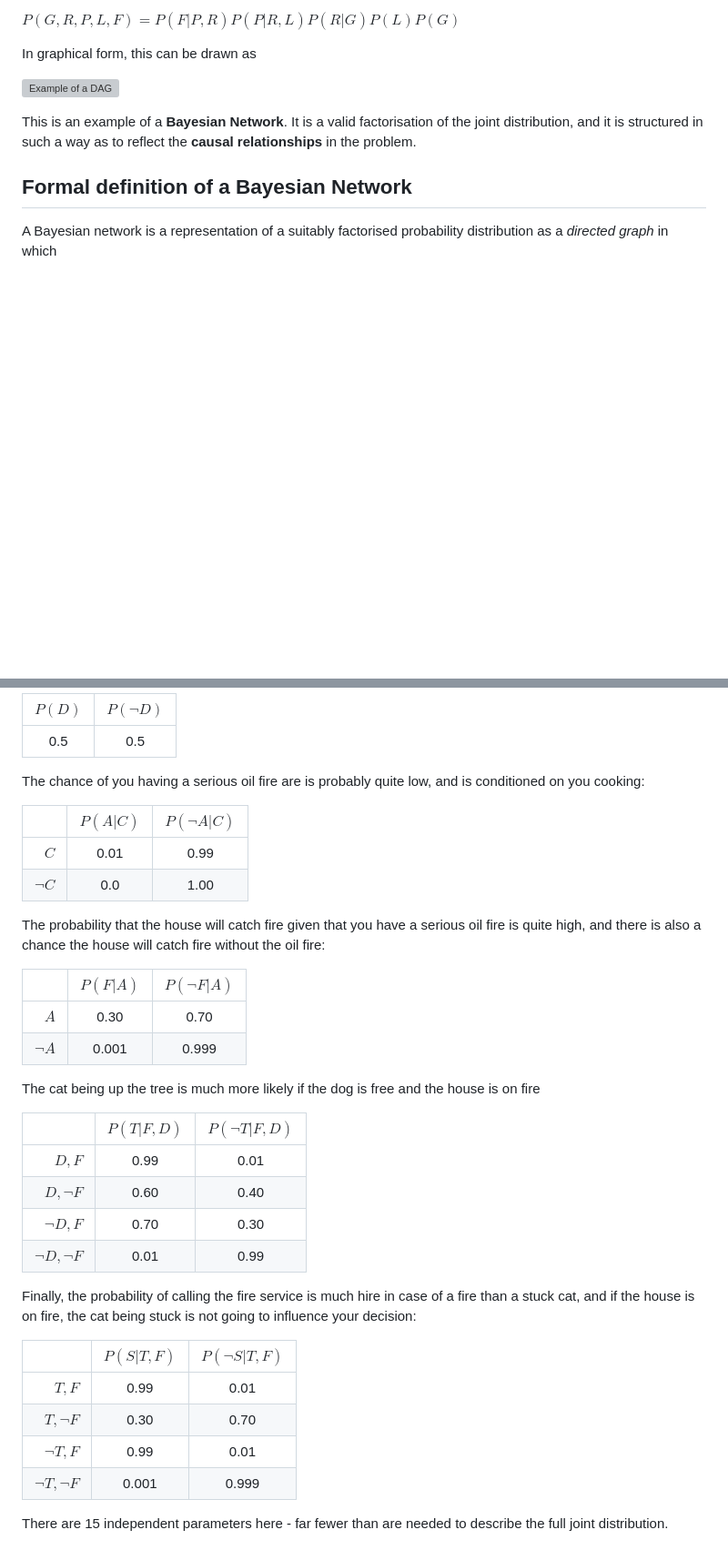
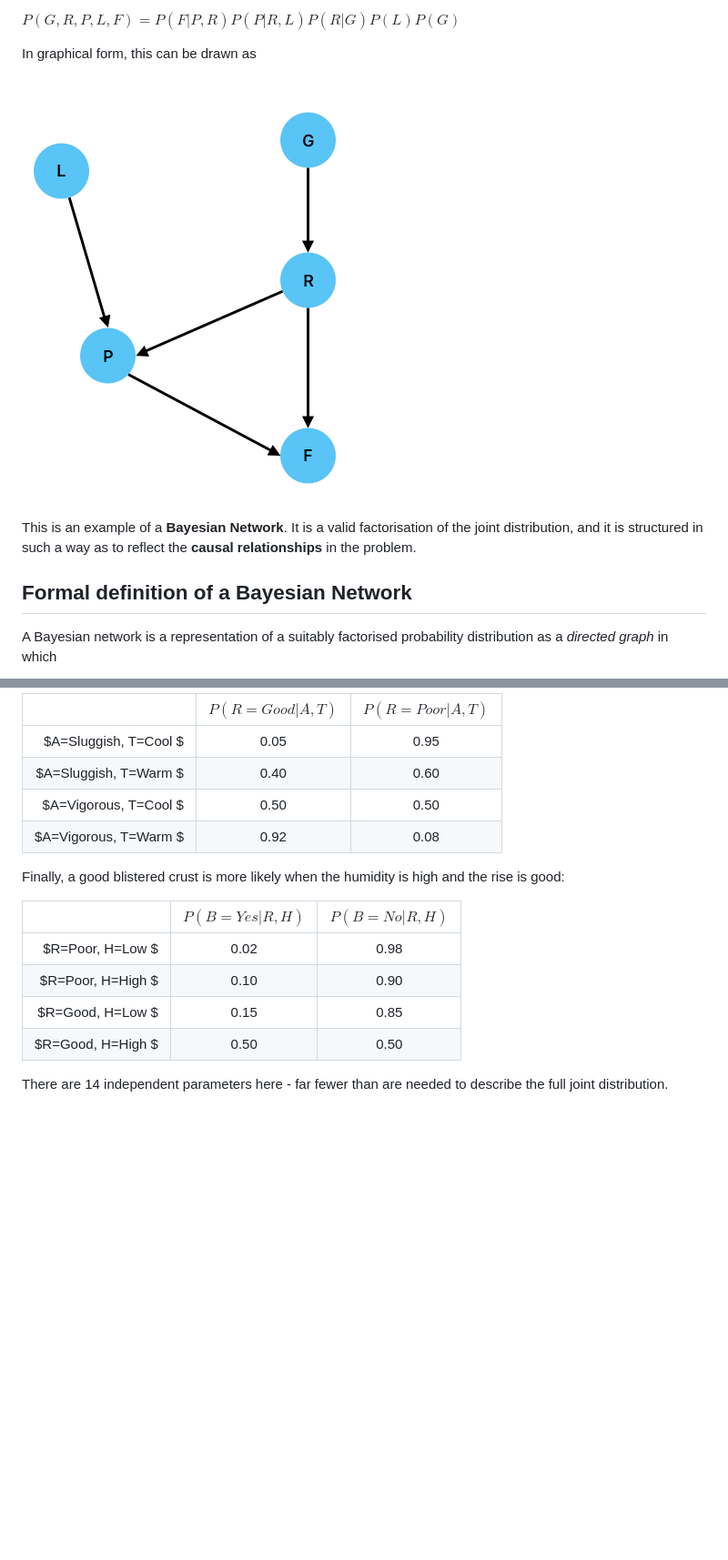
Before and after one commit to IainStyles/Knowledge-Engineering-2026, a Markdown page: 3.4 Bayesian Networks.md, 2 parts joined by grey strips. Shown at 91% size. Rendered like a GitHub page; pictures changed too: figures/SimpleBayesian.png (added); blank space fills up the shorter version; grey boxes are pictures that could not be loaded.

```diff
--- a/3.4 Bayesian Networks.md
+++ b/3.4 Bayesian Networks.md
@@ -48,7 +48,7 @@ $P(G,R,P,L,F) = P(F\vert P,R)P(P\vert R,L)P(R\vert G)P(L)P(G)$
 
 In graphical form, this can be drawn as
 
-![Example of a DAG](../images/SimpleBayesianNet.png)
+![Example of a DAG](./figures/SimpleBayesian.png)
 
 This is an example of a **Bayesian Network**. It is a valid factorisation of the joint distribution, and it is structured in such a way as to reflect the **causal relationships** in the problem.
 
@@ -141,40 +152,19 @@ Your neighbour's dog is often allowed to roam freely:
 
-| $P(D)$ | $P(\lnot D)$ |
-|:------:|:------------:|
-| 0.5    | 0.5          |
-
-The chance of you having a serious oil fire are is probably quite low, and is conditioned on you cooking:
-
-|           | $P(A\vert C)$ | $P(\lnot A\vert C)$ |
-|----------:|:-------------:|:-------------------:|
-| $C$       | 0.01          |  0.99               |
-| $\lnot C$ | 0.0           |  1.00               |
-
-The probability that the house will catch fire given that you have a serious oil fire is quite high, and there is also a chance the house will catch fire without the oil fire:
-
-|           | $P(F\vert A)$ | $P(\lnot F\vert A)$ |
-|----------:|:-------------:|:-------------------:|
-| $A$       | 0.30          |  0.70               |
-| $\lnot A$ | 0.001         |  0.999              |
+|                  | $P(R=Good\vert A,T)$ | $P(R=Poor\vert A,T)$ |
+|-----------------:|:---------------:|:---------------------:|
+| $A=Sluggish, T=Cool $ | 0.05            |  0.95                 |
+| $A=Sluggish, T=Warm $ | 0.40            |  0.60                 |
+| $A=Vigorous, T=Cool $ | 0.50            |  0.50                 |
+| $A=Vigorous, T=Warm $ | 0.92            |  0.08                 |
 
 
-The cat being up the tree is much more likely if the dog is free and the house is on fire
+Finally, a good blistered crust is more likely when the humidity is high and the rise is good:
 
-|                  | $P(T\vert F,D)$ | $P(\lnot T\vert F,D)$ |
+|                  | $P(B=Yes\vert R,H)$ | $P(B=No\vert R,H)$ |
 |-----------------:|:---------------:|:---------------------:|
-| $D,F$            | 0.99            |  0.01                 |
-| $D,\lnot F$      | 0.60            |  0.40                 |
-| $\lnot D,F$      | 0.70            |  0.30                 |
-| $\lnot D,\lnot F$| 0.01            |  0.99                |
+| $R=Poor, H=Low $ | 0.02            |  0.98                 |
+| $R=Poor, H=High $ | 0.10            |  0.90                 |
+| $R=Good, H=Low $ | 0.15            |  0.85                 |
+| $R=Good, H=High $ | 0.50            |  0.50                 |
 
-
-Finally, the probability of calling the fire service is much hire in case of a fire than a stuck cat, and if the house is on fire, the cat being stuck is not going to influence your decision:
-
-|                  | $P(S\vert T,F)$ | $P(\lnot S\vert T,F)$ |
-|-----------------:|:---------------:|:---------------------:|
-| $T,F$            | 0.99            |  0.01                 |
-| $T,\lnot F$      | 0.30            |  0.70                 |
-| $\lnot T,F$      | 0.99            |  0.01                 |
-| $\lnot T,\lnot F$| 0.001           |  0.999                |
-
-There are 15 independent parameters here - far fewer than are needed to describe the full joint distribution.
+There are 14 independent parameters here - far fewer than are needed to describe the full joint distribution.
```
Also changed, not shown: other parts of 3.4 Bayesian Networks.md (+41 -30 lines), 3.0 Probabilistic Reasoning.md (+8 -0 lines), 3.2 Conditional Independence.md (+1 -1 lines), figures/DAG_Baking.png (added), 13 other files.
